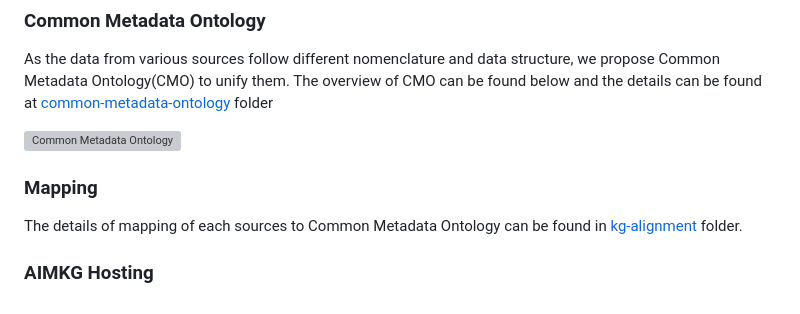
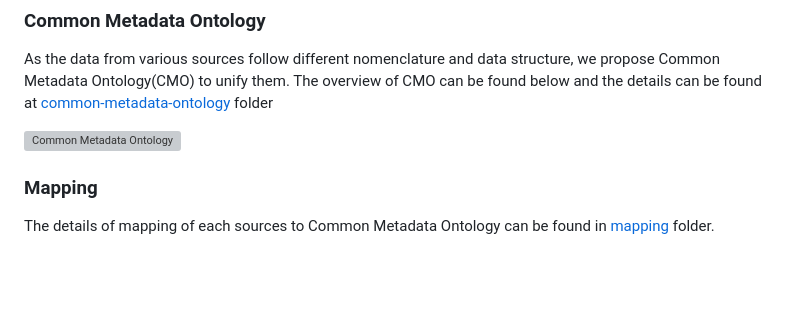
Before and after one commit to HewlettPackard/ai-metadata-knowledge-graph, a Markdown page: Readme.md, the part around one of its changes. Drawn GitHub-style; blank space fills up the shorter version; grey boxes are pictures that could not be loaded.

```diff
--- a/Readme.md
+++ b/Readme.md
@@ -33,5 +33,3 @@ As the data from various sources follow different nomenclature and data structur
 
 ### Mapping
-The details of mapping of each sources to Common Metadata Ontology can be found in [kg-alignment](kg-alignment/readme.md) folder.
-
-### AIMKG Hosting
+The details of mapping of each sources to Common Metadata Ontology can be found in [mapping](mapping/mapping_readme.md) folder.
```
Also changed, not shown: other parts of Readme.md (+1 -1 lines), mapping/mapping_readme.md (added, +20 -0 lines).
